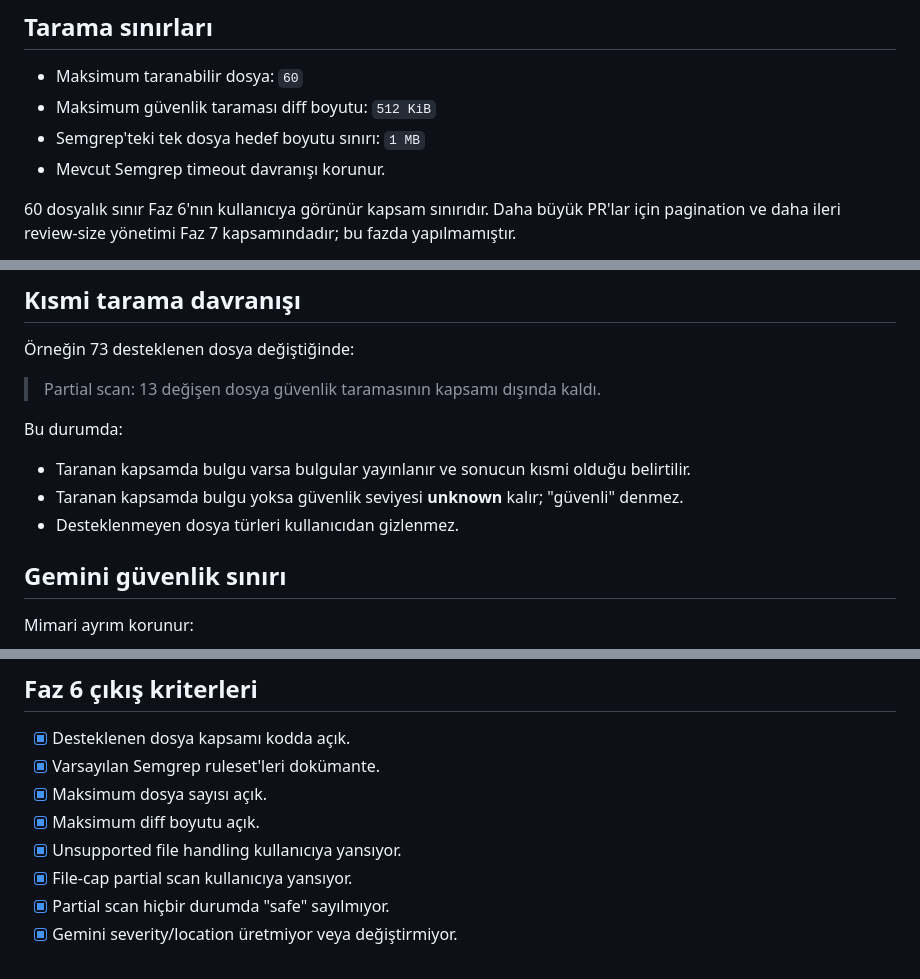
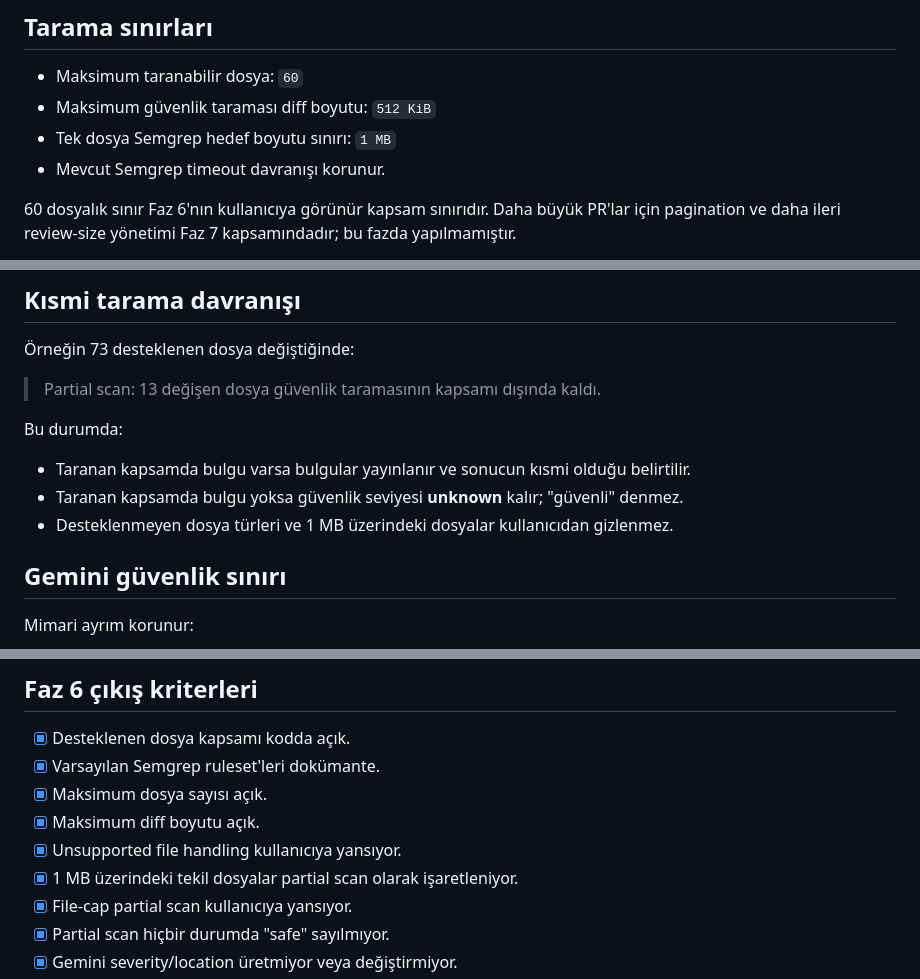
Before and after one commit to elifbarlik/PullRequestCodeReviewer, a Markdown page: docs/PHASE-6-PR-REVIEW-QUALITY.md, 3 parts joined by grey strips. Drawn GitHub-style.

Commit message:
docs: document oversized file handling

```diff
--- a/docs/PHASE-6-PR-REVIEW-QUALITY.md
+++ b/docs/PHASE-6-PR-REVIEW-QUALITY.md
@@ -27,7 +27,7 @@ Silinen dosyalar da tarama kapsamı dışındadır.
 
 - Maksimum taranabilir dosya: `60`
 - Maksimum güvenlik taraması diff boyutu: `512 KiB`
-- Semgrep'teki tek dosya hedef boyutu sınırı: `1 MB`
+- Tek dosya Semgrep hedef boyutu sınırı: `1 MB`
 - Mevcut Semgrep timeout davranışı korunur.
 
 60 dosyalık sınır Faz 6'nın kullanıcıya görünür kapsam sınırıdır. Daha büyük PR'lar için pagination ve daha ileri review-size yönetimi Faz 7 kapsamındadır; bu fazda yapılmamıştır.
@@ -44,7 +44,7 @@ Bu durumda:
 
 - Taranan kapsamda bulgu varsa bulgular yayınlanır ve sonucun kısmi olduğu belirtilir.
 - Taranan kapsamda bulgu yoksa güvenlik seviyesi **unknown** kalır; "güvenli" denmez.
-- Desteklenmeyen dosya türleri kullanıcıdan gizlenmez.
+- Desteklenmeyen dosya türleri ve 1 MB üzerindeki dosyalar kullanıcıdan gizlenmez.
 
 ## Gemini güvenlik sınırı
 
@@ -70,6 +70,7 @@ Böylece AI çıktısı güvenlik tespitinin kaynağı değil, mevcut determinis
 - [x] Maksimum dosya sayısı açık.
 - [x] Maksimum diff boyutu açık.
 - [x] Unsupported file handling kullanıcıya yansıyor.
+- [x] 1 MB üzerindeki tekil dosyalar partial scan olarak işaretleniyor.
 - [x] File-cap partial scan kullanıcıya yansıyor.
 - [x] Partial scan hiçbir durumda "safe" sayılmıyor.
 - [x] Gemini severity/location üretmiyor veya değiştirmiyor.
```
